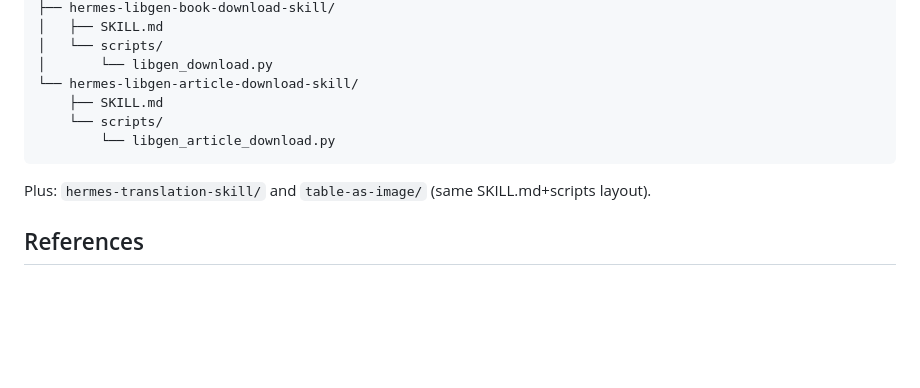
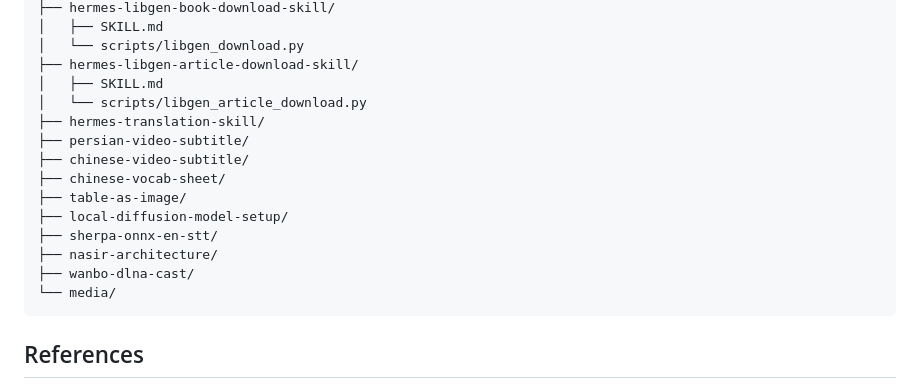
Before and after one commit to mah92/my-hermes-skills, a Markdown page: README.md, the part around one of its changes. GitHub-like rendering; blank space fills up the shorter version.

````diff
--- a/README.md
+++ b/README.md
@@ -48,13 +66,20 @@ my-hermes-skills/
 ├── hermes-libgen-book-download-skill/
 │   ├── SKILL.md
-│   └── scripts/
-│       └── libgen_download.py
-└── hermes-libgen-article-download-skill/
-    ├── SKILL.md
-    └── scripts/
-        └── libgen_article_download.py
+│   └── scripts/libgen_download.py
+├── hermes-libgen-article-download-skill/
+│   ├── SKILL.md
+│   └── scripts/libgen_article_download.py
+├── hermes-translation-skill/
+├── persian-video-subtitle/
+├── chinese-video-subtitle/
+├── chinese-vocab-sheet/
+├── table-as-image/
+├── local-diffusion-model-setup/
+├── sherpa-onnx-en-stt/
+├── nasir-architecture/
+├── wanbo-dlna-cast/
+└── media/
 ```
-Plus: `hermes-translation-skill/` and `table-as-image/` (same SKILL.md+scripts layout).
 
 ## References
 
````
Also changed, not shown: other parts of README.md (+31 -13 lines).
